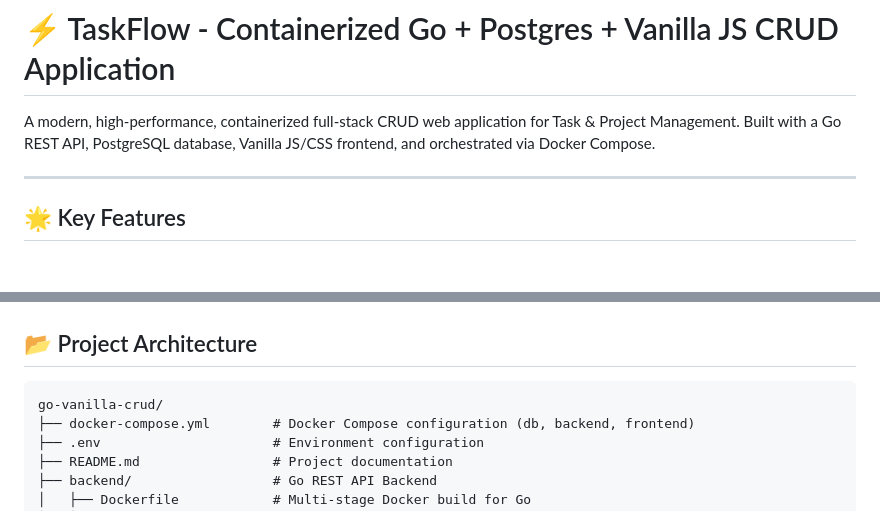
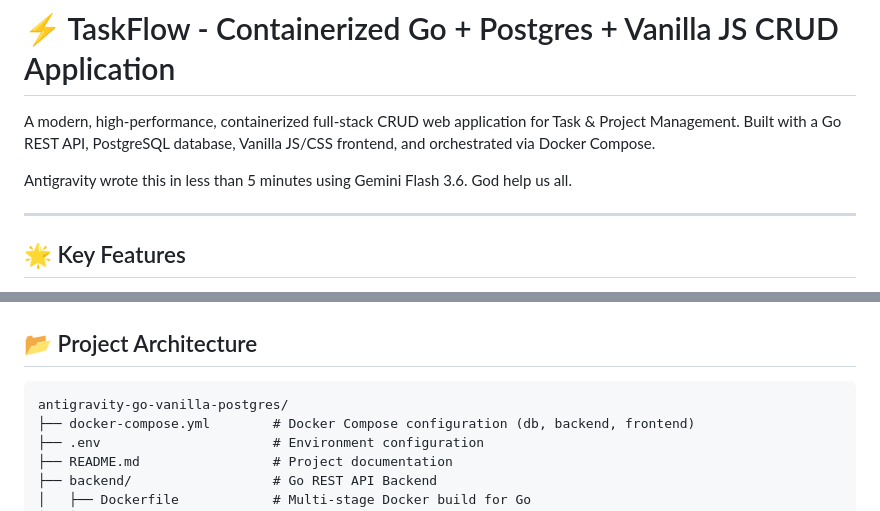
Before and after one commit to cfegela/antigravity-go-vanilla-postgres, a Markdown page: README.md, 2 parts joined by grey strips. GitHub-like rendering; blank space fills up the shorter version.

````diff
--- a/README.md
+++ b/README.md
@@ -1,6 +1,8 @@
 # ⚡ TaskFlow - Containerized Go + Postgres + Vanilla JS CRUD Application
 
 A modern, high-performance, containerized full-stack CRUD web application for Task & Project Management. Built with a Go REST API, PostgreSQL database, Vanilla JS/CSS frontend, and orchestrated via Docker Compose.
+
+Antigravity wrote this in less than 5 minutes using Gemini Flash 3.6. God help us all.
 
 ---
 
@@ -17,7 +19,7 @@ A modern, high-performance, containerized full-stack CRUD web application for Ta
 ## 📂 Project Architecture
 
 ```
-go-vanilla-crud/
+antigravity-go-vanilla-postgres/
 ├── docker-compose.yml        # Docker Compose configuration (db, backend, frontend)
 ├── .env                      # Environment configuration
 ├── README.md                 # Project documentation
````
